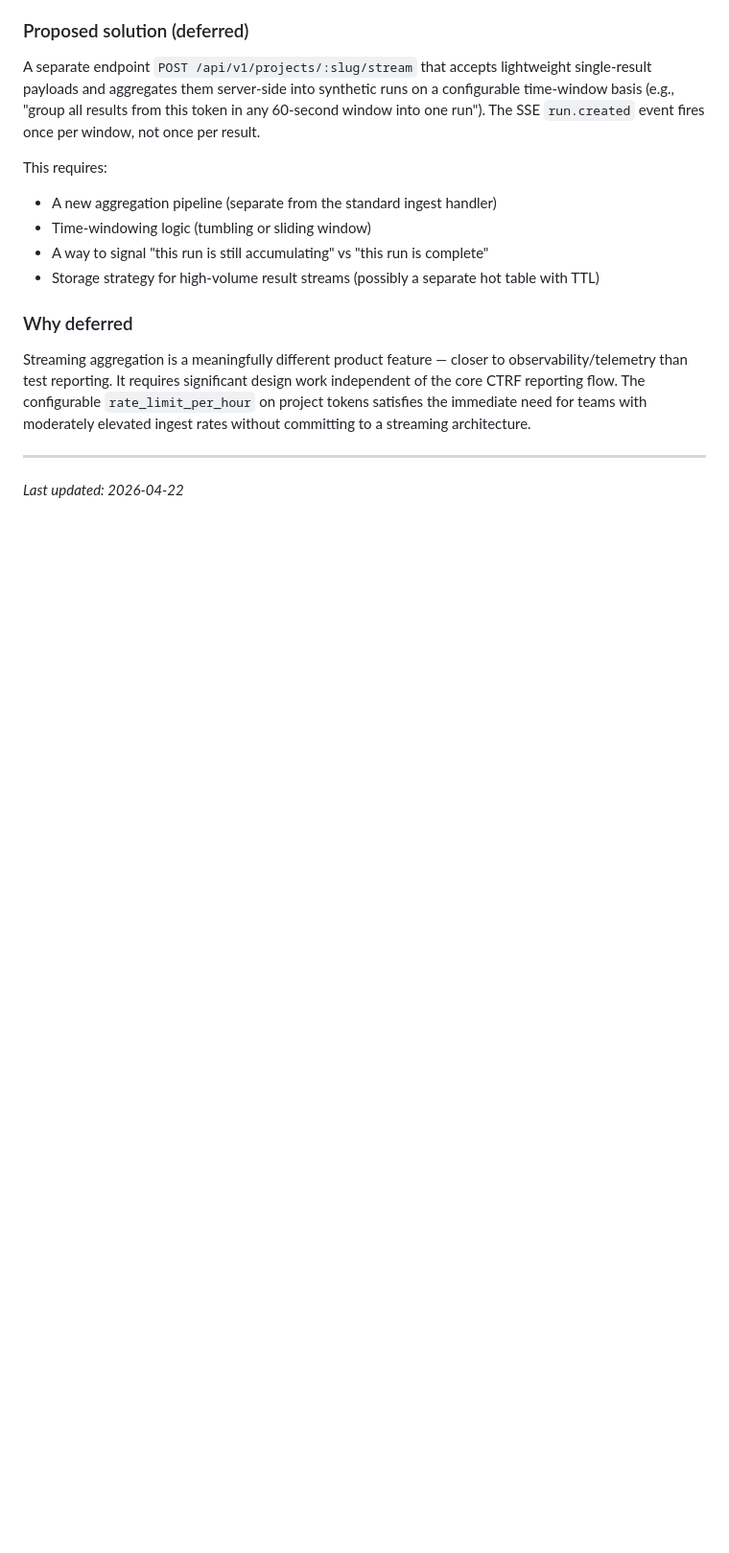
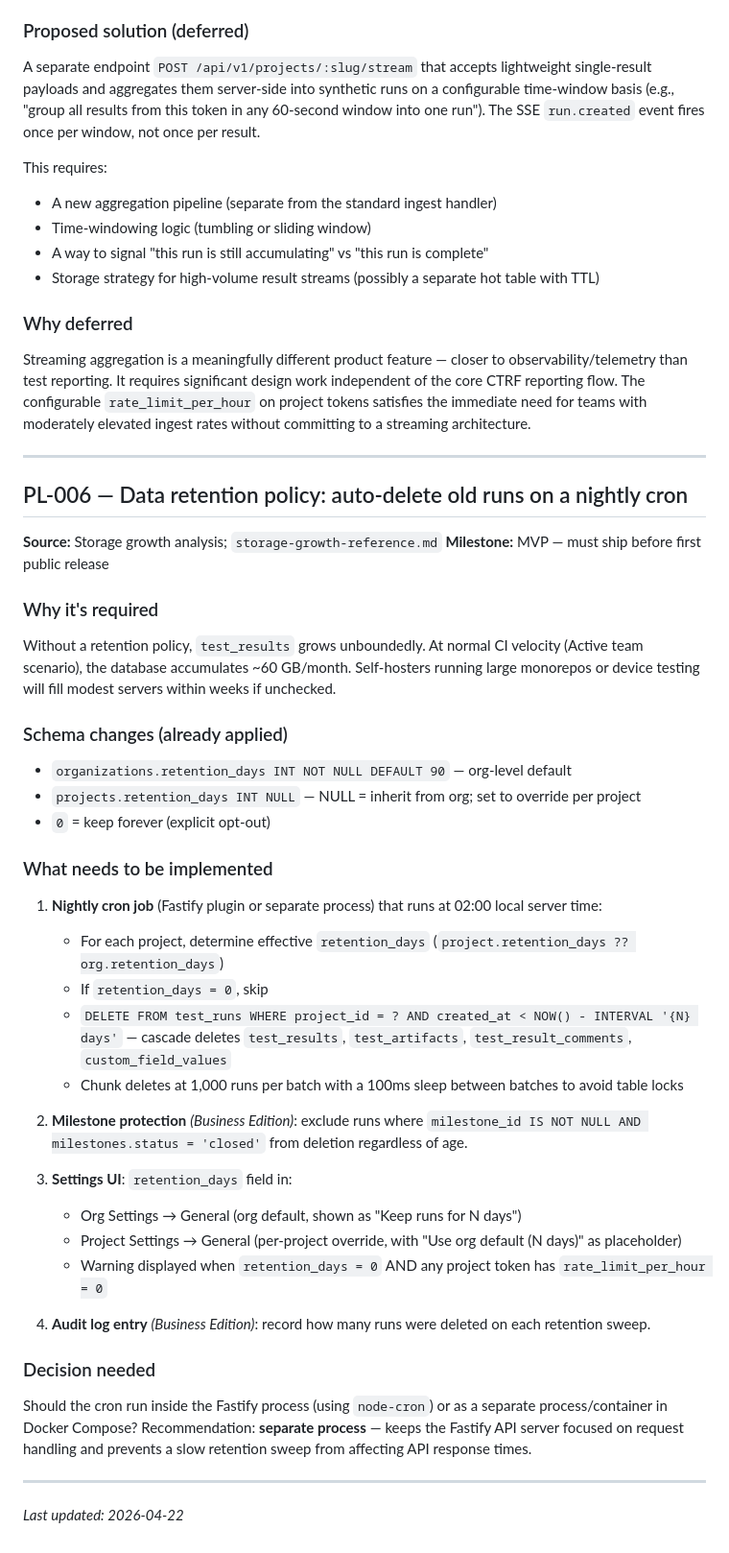
Before and after one commit to Performant-Labs/ctrfhub, a Markdown page: docs/planning/parking-lot.md, the part around the change. Shown at 96% size. Rendered like a GitHub page; blank space fills up the shorter version.

```diff
--- a/docs/planning/parking-lot.md
+++ b/docs/planning/parking-lot.md
@@ -148,4 +148,42 @@ Streaming aggregation is a meaningfully different product feature — closer to
 
 ---
 
+## PL-006 — Data retention policy: auto-delete old runs on a nightly cron
+
+**Source:** Storage growth analysis; `storage-growth-reference.md`
+**Milestone:** MVP — must ship before first public release
+
+### Why it's required
+
+Without a retention policy, `test_results` grows unboundedly. At normal CI velocity (Active team scenario), the database accumulates ~60 GB/month. Self-hosters running large monorepos or device testing will fill modest servers within weeks if unchecked.
+
+### Schema changes (already applied)
+
+- `organizations.retention_days INT NOT NULL DEFAULT 90` — org-level default
+- `projects.retention_days INT NULL` — NULL = inherit from org; set to override per project
+- `0` = keep forever (explicit opt-out)
+
+### What needs to be implemented
+
+1. **Nightly cron job** (Fastify plugin or separate process) that runs at 02:00 local server time:
+   - For each project, determine effective `retention_days` (`project.retention_days ?? org.retention_days`)
+   - If `retention_days = 0`, skip
+   - `DELETE FROM test_runs WHERE project_id = ? AND created_at < NOW() - INTERVAL '{N} days'` — cascade deletes `test_results`, `test_artifacts`, `test_result_comments`, `custom_field_values`
+   - Chunk deletes at 1,000 runs per batch with a 100ms sleep between batches to avoid table locks
+
+2. **Milestone protection** *(Business Edition)*: exclude runs where `milestone_id IS NOT NULL AND milestones.status = 'closed'` from deletion regardless of age.
+
+3. **Settings UI**: `retention_days` field in:
+   - Org Settings → General (org default, shown as "Keep runs for N days")
+   - Project Settings → General (per-project override, with "Use org default (N days)" as placeholder)
+   - Warning displayed when `retention_days = 0` AND any project token has `rate_limit_per_hour = 0`
+
+4. **Audit log entry** *(Business Edition)*: record how many runs were deleted on each retention sweep.
+
+### Decision needed
+
+Should the cron run inside the Fastify process (using `node-cron`) or as a separate process/container in Docker Compose? Recommendation: **separate process** — keeps the Fastify API server focused on request handling and prevents a slow retention sweep from affecting API response times.
+
+---
+
 *Last updated: 2026-04-22*
```
Also changed, not shown: docs/planning/database-design.md (+4 -0 lines), docs/planning/storage-growth-reference.md (added, +84 -0 lines).
